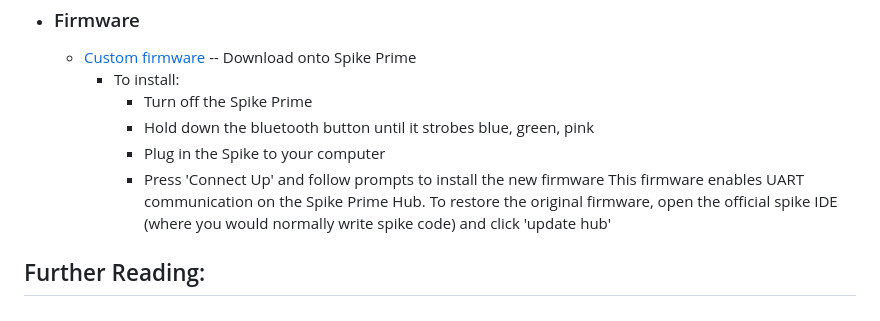
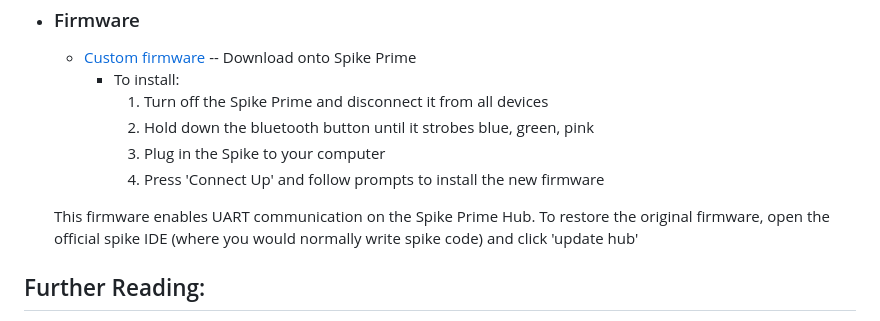
Before and after one commit to iliketocode2/Lego-Spike-AI-Labyrinth, a Markdown page: README.md, the part around the change. Rendered like a GitHub page.

```diff
--- a/README.md
+++ b/README.md
@@ -22,11 +22,12 @@
   - ### Firmware
     - [Custom firmware](https://raw.githack.com/tuftsceeo/SPIKE-html/main/index.html) -- Download onto Spike Prime
       - To install:
-        - Turn off the Spike Prime
-        - Hold down the bluetooth button until it strobes blue, green, pink
-        - Plug in the Spike to your computer
-        - Press 'Connect Up' and follow prompts to install the new firmware
-      This firmware enables UART communication on the Spike Prime Hub. To restore the original firmware, open the official spike IDE (where you would normally write spike code) and click 'update hub'
+        1. Turn off the Spike Prime and disconnect it from all devices
+        2. Hold down the bluetooth button until it strobes blue, green, pink
+        3. Plug in the Spike to your computer
+        4. Press 'Connect Up' and follow prompts to install the new firmware
+
+    This firmware enables UART communication on the Spike Prime Hub. To restore the original firmware, open the official spike IDE (where you would normally write spike code) and click 'update hub'
 
 ## Further Reading:
 - [UART](https://www.analog.com/en/resources/analog-dialogue/articles/uart-a-hardware-communication-protocol.html)
```
